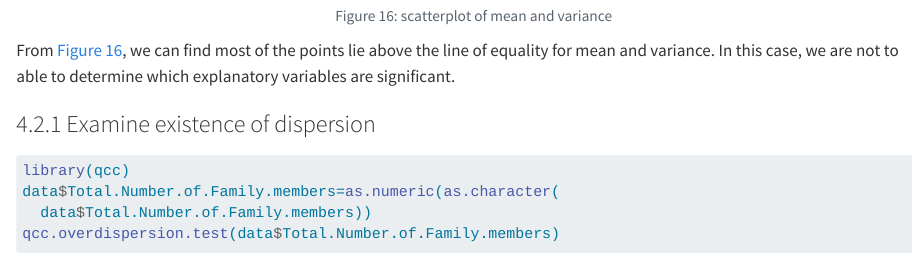
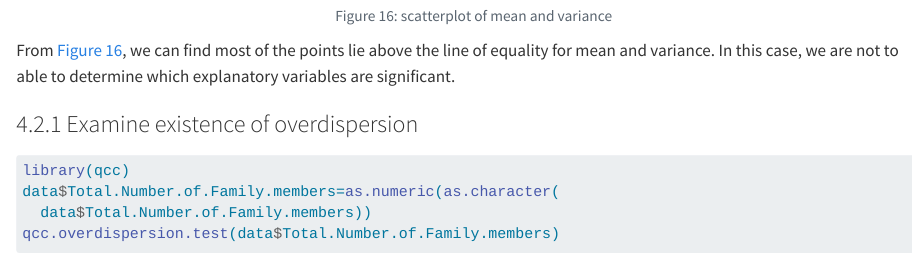
Before and after one commit to YihengYang1/DAS-Group-04, a Quarto document (Group_04-yyh-313.qmd): the page in a window 1100 px wide, from 3310 px down. Rendered offline with R 4.5, knitr and Pandoc in place of Quarto, with nearby package versions; some code elsewhere in the file could not run offline; long lines of code are wrapped; the gapminder table comes from the copy in Python's plotly package.

Commit message:
Update Group_04-yyh-313.qmd

````diff
--- a/Group_04-yyh-313.qmd
+++ b/Group_04-yyh-313.qmd
@@ -487,7 +487,7 @@ ylab(expression((y-hat(mu))^2)) + xlab(expression(hat(mu)))
 
 From @fig-overdispersion, we can find most of the points lie above the line of equality for mean and variance. In this case, we are not to able to determine which explanatory variables are significant.
 
-### Examine existence of dispersion
+### Examine existence of overdispersion
 
 ```{r}
 library(qcc)
````
Also changed, not shown: Group_04-yyh-313.qmd (2 more changed lines).
